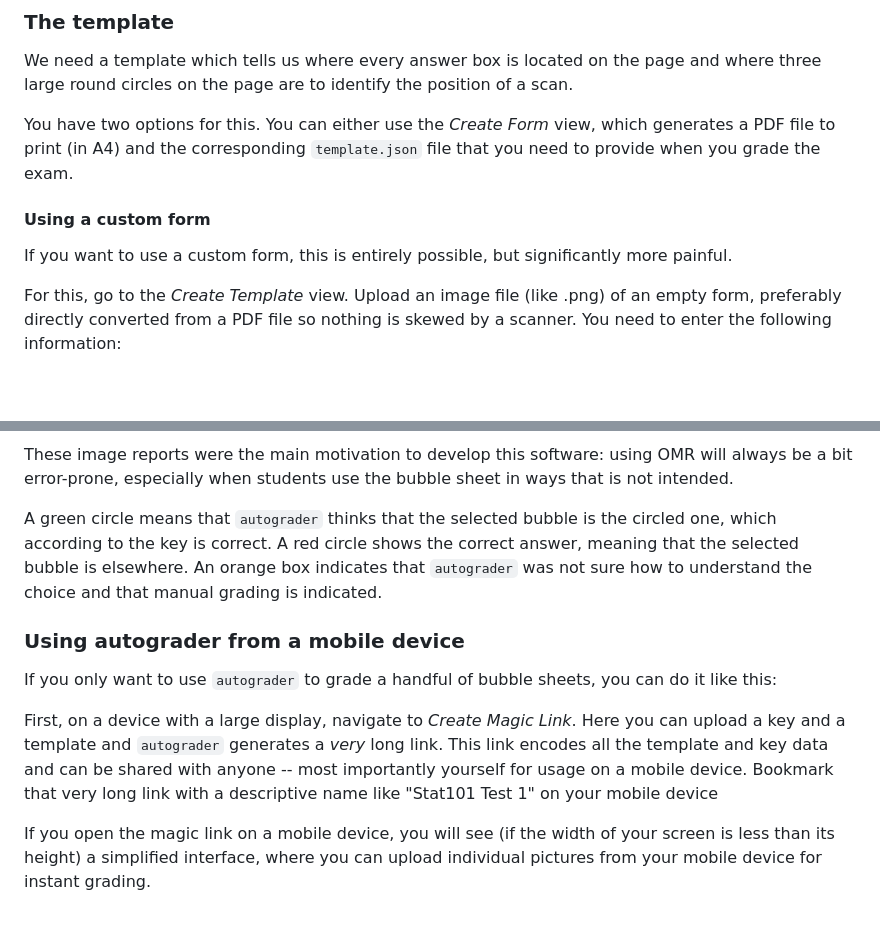
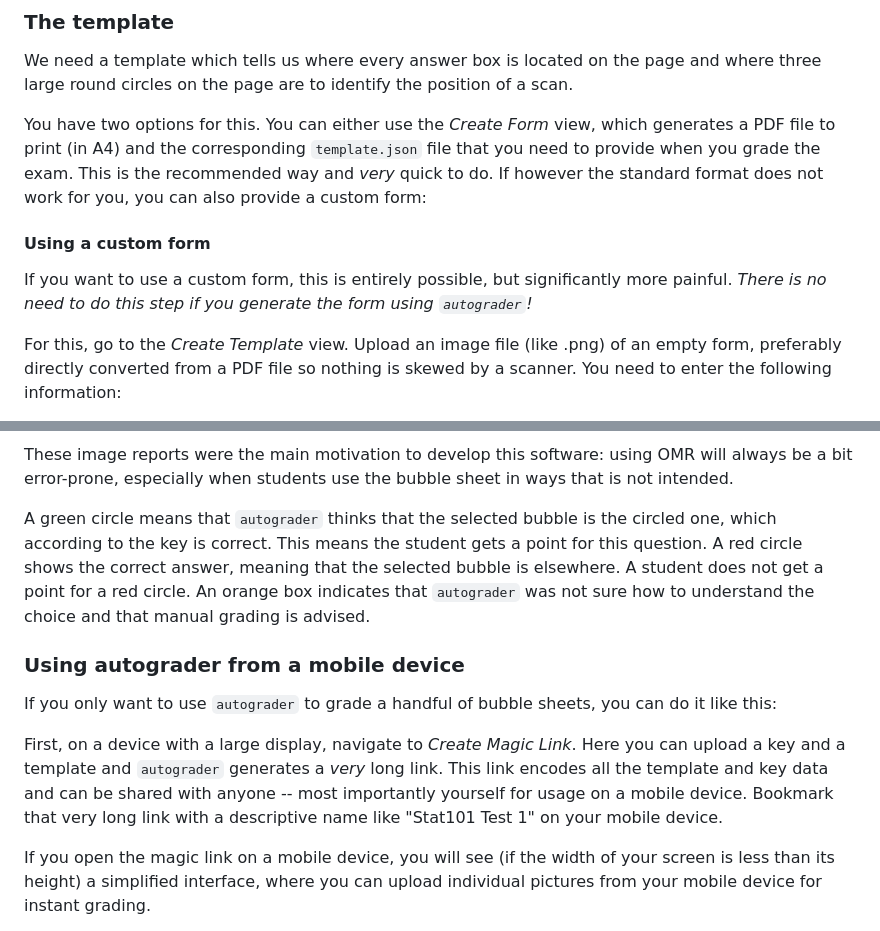
Before and after one commit to o-tho/autograder, a Markdown page: README.md, 2 parts joined by grey strips. Rendered like a GitHub page; blank space fills up the shorter version.

```diff
--- a/README.md
+++ b/README.md
@@ -42,12 +42,15 @@ a scan.
 
 You have two options for this. You can either use the *Create Form* view, which
 generates a PDF file to print (in A4) and the corresponding `template.json` file
-that you need to provide when you grade the exam.
+that you need to provide when you grade the exam. This is the recommended way
+and _very_ quick to do. If however the standard format does not work for you,
+you can also provide a custom form:
 
 #### Using a custom form
 
 If you want to use a custom form, this is entirely possible, but significantly
-more painful.
+more painful. _There is no need to do this step if you generate the form using
+`autograder`!_
 
 For this, go to the *Create Template* view. Upload an image file (like .png) of
 an empty form, preferably directly converted from a PDF file so nothing is
@@ -117,10 +120,11 @@ will always be a bit error-prone, especially when students use the bubble sheet
 in ways that is not intended.
 
 A green circle means that `autograder` thinks that the selected bubble is the
-circled one, which according to the key is correct. A red circle shows the
-correct answer, meaning that the selected bubble is elsewhere. An orange box
-indicates that `autograder` was not sure how to understand the choice and that
-manual grading is indicated.
+circled one, which according to the key is correct. This means the student gets
+a point for this question. A red circle shows the correct answer, meaning that
+the selected bubble is elsewhere. A student does not get a point for a red
+circle. An orange box indicates that `autograder` was not sure how to understand
+the choice and that manual grading is advised.
 
 ### Using autograder from a mobile device
 
@@ -131,7 +135,7 @@ First, on a device with a large display, navigate to *Create Magic Link*. Here
 you can upload a key and a template and `autograder` generates a _very_ long link.
 This link encodes all the template and key data and can be shared with anyone --
 most importantly yourself for usage on a mobile device. Bookmark that
-very long link with a descriptive name like "Stat101 Test 1" on your mobile device
+very long link with a descriptive name like "Stat101 Test 1" on your mobile device.
 
 If you open the magic link on a mobile device, you will see (if the width of
 your screen is less than its height) a simplified interface, where you can
```
